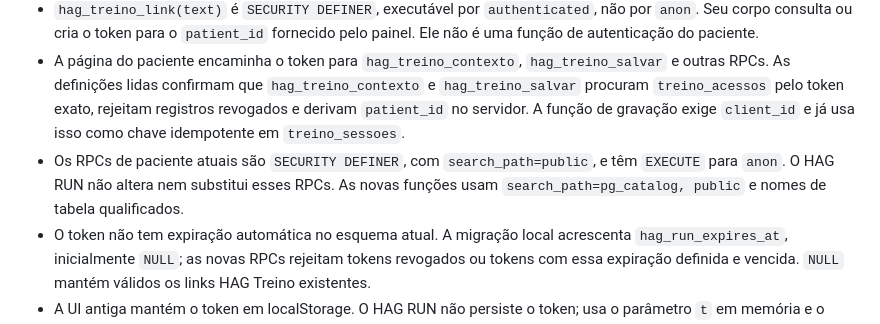
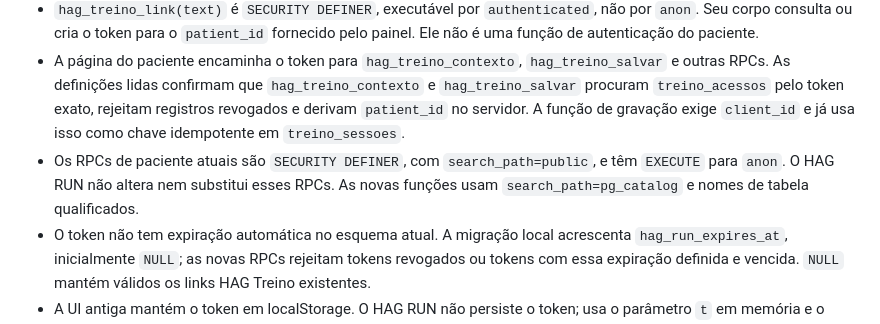
Before and after one commit to Henriquehag1/pre-consulta-hag, a Markdown page: HAG_RUN_DECISION.md, the part around the change. GitHub-like rendering.

Commit message:
Clarify HAG RUN function search path

```diff
--- a/HAG_RUN_DECISION.md
+++ b/HAG_RUN_DECISION.md
@@ -10,7 +10,7 @@ Status: implementação local, sem aplicação em banco.
 - `treino_acessos.token` é `text`, gerado por `encode(gen_random_bytes(24), 'hex')`, portanto contém 192 bits aleatórios. A tabela tem `patient_id`, `ultimo_uso` e `revogado`. O token é único e referencia o paciente.
 - `hag_treino_link(text)` é `SECURITY DEFINER`, executável por `authenticated`, não por `anon`. Seu corpo consulta ou cria o token para o `patient_id` fornecido pelo painel. Ele não é uma função de autenticação do paciente.
 - A página do paciente encaminha o token para `hag_treino_contexto`, `hag_treino_salvar` e outras RPCs. As definições lidas confirmam que `hag_treino_contexto` e `hag_treino_salvar` procuram `treino_acessos` pelo token exato, rejeitam registros revogados e derivam `patient_id` no servidor. A função de gravação exige `client_id` e já usa isso como chave idempotente em `treino_sessoes`.
-- Os RPCs de paciente atuais são `SECURITY DEFINER`, com `search_path=public`, e têm `EXECUTE` para `anon`. O HAG RUN não altera nem substitui esses RPCs. As novas funções usam `search_path=pg_catalog, public` e nomes de tabela qualificados.
+- Os RPCs de paciente atuais são `SECURITY DEFINER`, com `search_path=public`, e têm `EXECUTE` para `anon`. O HAG RUN não altera nem substitui esses RPCs. As novas funções usam `search_path=pg_catalog` e nomes de tabela qualificados.
 - O token não tem expiração automática no esquema atual. A migração local acrescenta `hag_run_expires_at`, inicialmente `NULL`; as novas RPCs rejeitam tokens revogados ou tokens com essa expiração definida e vencida. `NULL` mantém válidos os links HAG Treino existentes.
 - A UI antiga mantém o token em localStorage. O HAG RUN não persiste o token; usa o parâmetro `t` em memória e o envia somente no corpo HTTPS das RPCs.
 
```
